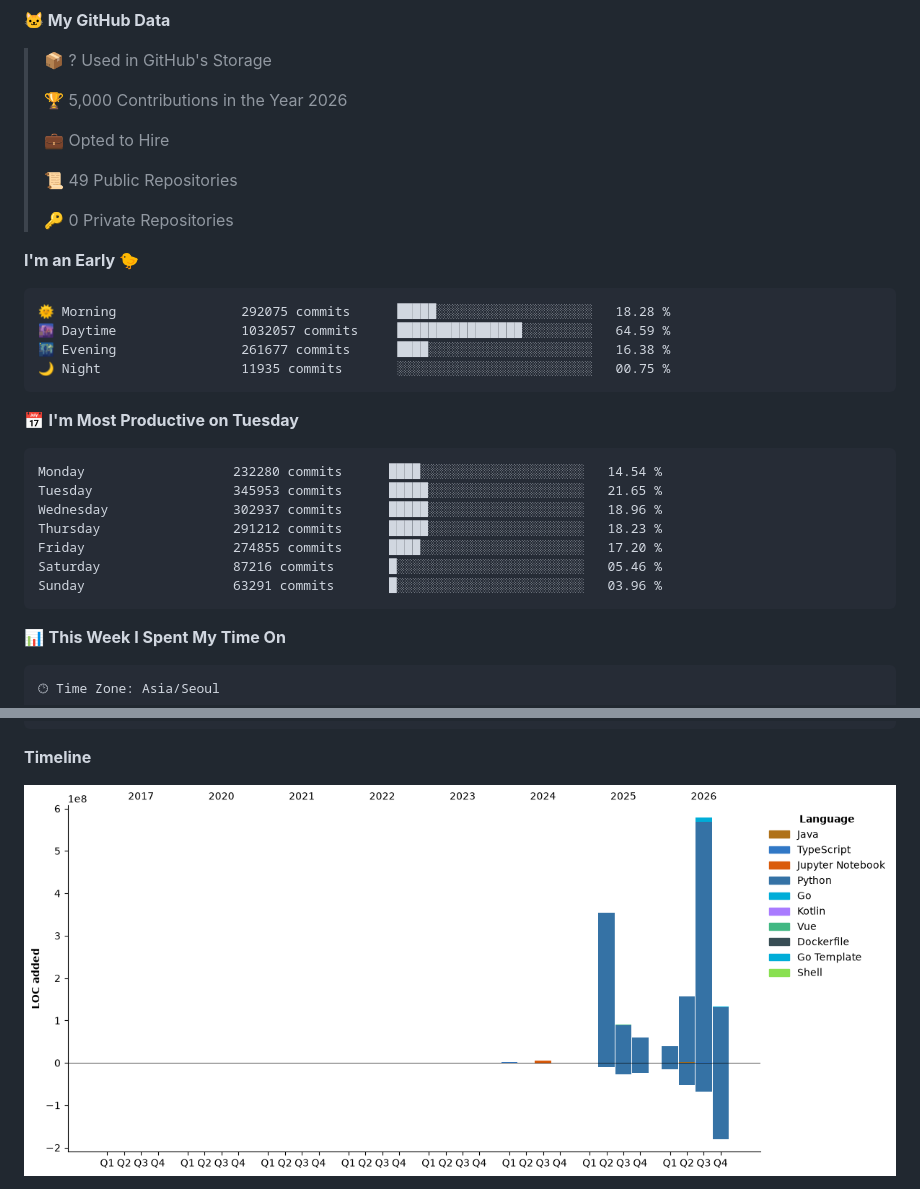
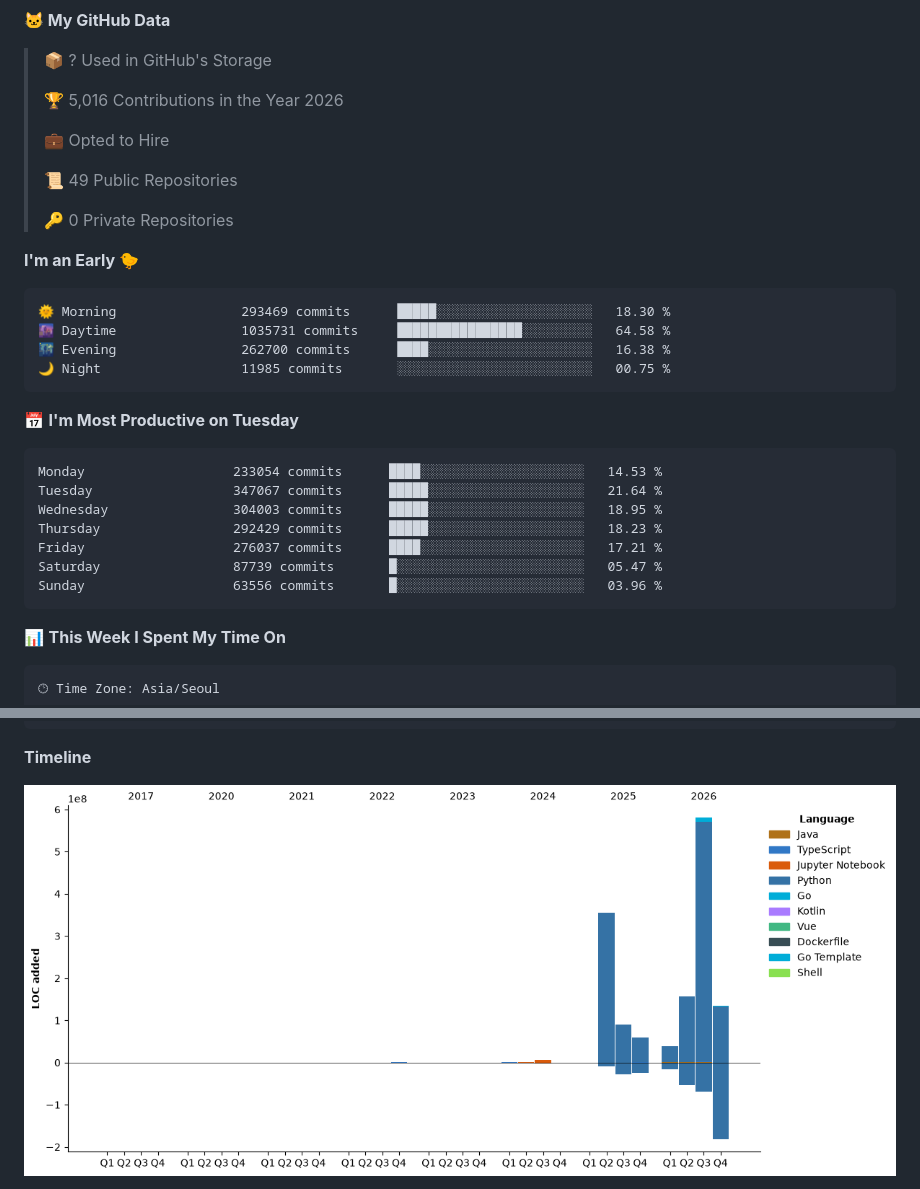
Before and after one commit to hajubal/hajubal, a Markdown page: README.md, 2 parts joined by grey strips. GitHub-like rendering; pictures changed too: assets/bar_graph.png.

Commit message:
Updated with Dev Metrics

````diff
--- a/README.md
+++ b/README.md
@@ -11,7 +11,7 @@
 
 > 📦 ? Used in GitHub's Storage
  >
-> 🏆 5,000 Contributions in the Year 2026
+> 🏆 5,016 Contributions in the Year 2026
  >
 > 💼 Opted to Hire
  >
@@ -22,21 +22,21 @@
 **I'm an Early 🐤**
 
 ```text
-🌞 Morning                292075 commits      █████░░░░░░░░░░░░░░░░░░░░   18.28 %
-🌆 Daytime                1032057 commits     ████████████████░░░░░░░░░   64.59 %
-🌃 Evening                261677 commits      ████░░░░░░░░░░░░░░░░░░░░░   16.38 %
-🌙 Night                  11935 commits       ░░░░░░░░░░░░░░░░░░░░░░░░░   00.75 %
+🌞 Morning                293469 commits      █████░░░░░░░░░░░░░░░░░░░░   18.30 %
+🌆 Daytime                1035731 commits     ████████████████░░░░░░░░░   64.58 %
+🌃 Evening                262700 commits      ████░░░░░░░░░░░░░░░░░░░░░   16.38 %
+🌙 Night                  11985 commits       ░░░░░░░░░░░░░░░░░░░░░░░░░   00.75 %
 ```
 📅 **I'm Most Productive on Tuesday**
 
 ```text
-Monday                   232280 commits      ████░░░░░░░░░░░░░░░░░░░░░   14.54 %
-Tuesday                  345953 commits      █████░░░░░░░░░░░░░░░░░░░░   21.65 %
-Wednesday                302937 commits      █████░░░░░░░░░░░░░░░░░░░░   18.96 %
-Thursday                 291212 commits      █████░░░░░░░░░░░░░░░░░░░░   18.23 %
-Friday                   274855 commits      ████░░░░░░░░░░░░░░░░░░░░░   17.20 %
-Saturday                 87216 commits       █░░░░░░░░░░░░░░░░░░░░░░░░   05.46 %
-Sunday                   63291 commits       █░░░░░░░░░░░░░░░░░░░░░░░░   03.96 %
+Monday                   233054 commits      ████░░░░░░░░░░░░░░░░░░░░░   14.53 %
+Tuesday                  347067 commits      █████░░░░░░░░░░░░░░░░░░░░   21.64 %
+Wednesday                304003 commits      █████░░░░░░░░░░░░░░░░░░░░   18.95 %
+Thursday                 292429 commits      █████░░░░░░░░░░░░░░░░░░░░   18.23 %
+Friday                   276037 commits      ████░░░░░░░░░░░░░░░░░░░░░   17.21 %
+Saturday                 87739 commits       █░░░░░░░░░░░░░░░░░░░░░░░░   05.47 %
+Sunday                   63556 commits       █░░░░░░░░░░░░░░░░░░░░░░░░   03.96 %
 ```
 
 
````
Also changed, not shown: other parts of README.md (+1 -1 lines).
